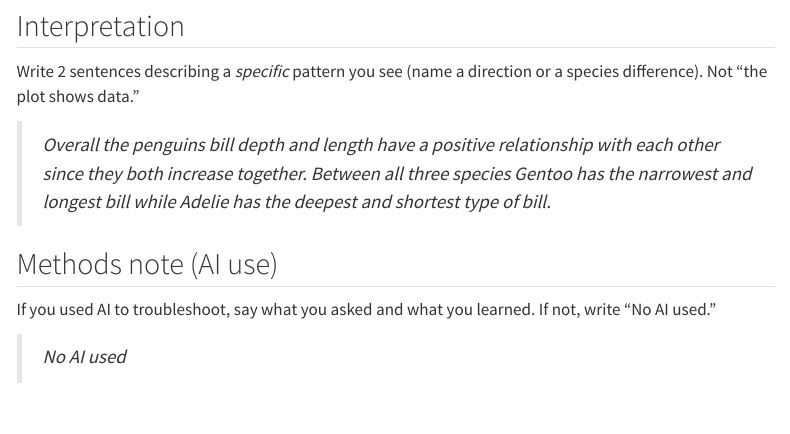
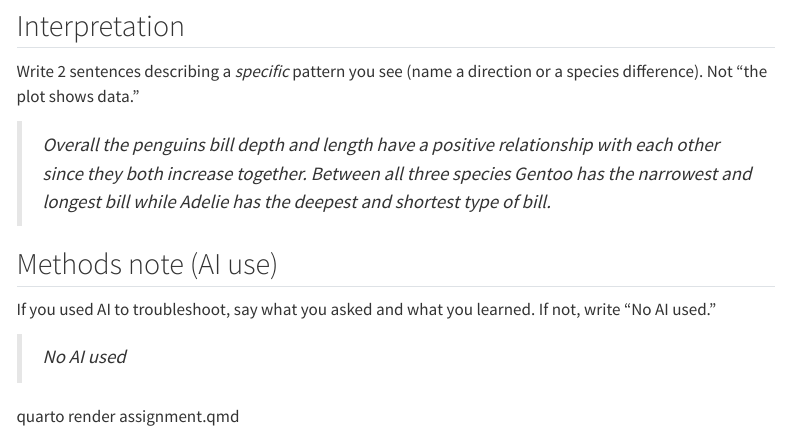
Before and after one commit to ahightower2/NRES800_week1, a Quarto document (assignment.qmd): the page in a window 1100 px wide, from 1640 px down. Rendered offline with R 4.5, knitr and Pandoc in place of Quarto, with nearby package versions; menus at the side of the page are left out; long lines of code are wrapped.

Commit message:
Add Quarto render command and grading hook
Added rendering command for Quarto and grading hook.

```diff
--- a/assignment.qmd
+++ b/assignment.qmd
@@ -68,6 +68,8 @@ write "No AI used."
 
 > _No AI used_
 
+quarto render assignment.qmd
+
 <!-- ─────────────────────────────────────────────────────────────────────
      GRADING HOOK — do not edit or delete this chunk.
      It saves your named objects so the automated checks can read them.
```
